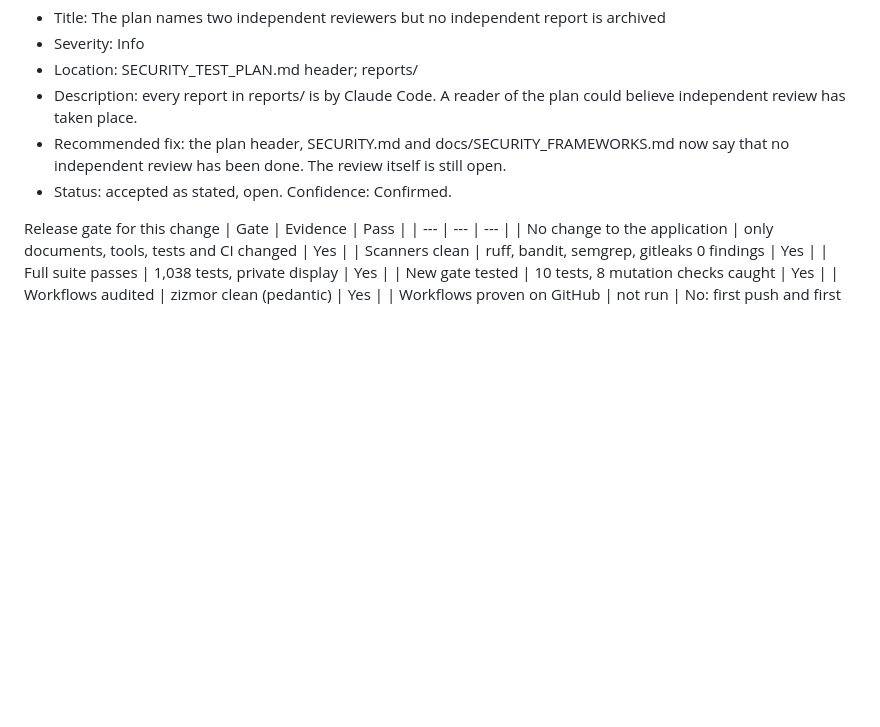
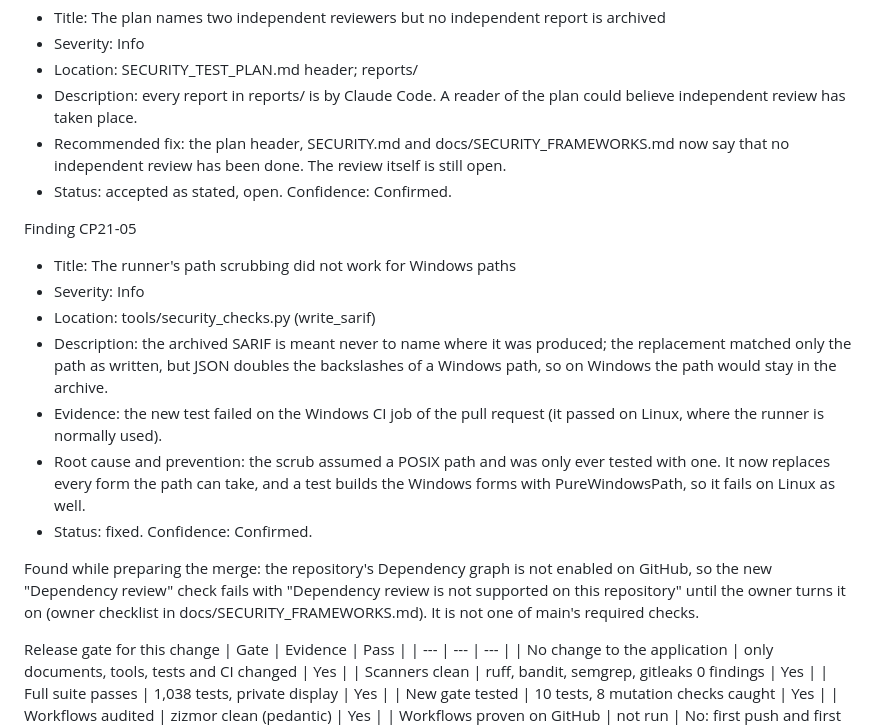
Before and after one commit to okieotsec/ot-triage, a Markdown page: reports/cp21-security-framework/claude.md, the part around the change. Drawn GitHub-style; blank space fills up the shorter version.

```diff
--- a/reports/cp21-security-framework/claude.md
+++ b/reports/cp21-security-framework/claude.md
@@ -52,6 +52,17 @@ Finding CP21-04
 - Recommended fix: the plan header, SECURITY.md and docs/SECURITY_FRAMEWORKS.md now say that no independent review has been done. The review itself is still open.
 - Status: accepted as stated, open. Confidence: Confirmed.
 
+Finding CP21-05
+- Title: The runner's path scrubbing did not work for Windows paths
+- Severity: Info
+- Location: tools/security_checks.py (write_sarif)
+- Description: the archived SARIF is meant never to name where it was produced; the replacement matched only the path as written, but JSON doubles the backslashes of a Windows path, so on Windows the path would stay in the archive.
+- Evidence: the new test failed on the Windows CI job of the pull request (it passed on Linux, where the runner is normally used).
+- Root cause and prevention: the scrub assumed a POSIX path and was only ever tested with one. It now replaces every form the path can take, and a test builds the Windows forms with PureWindowsPath, so it fails on Linux as well.
+- Status: fixed. Confidence: Confirmed.
+
+Found while preparing the merge: the repository's Dependency graph is not enabled on GitHub, so the new "Dependency review" check fails with "Dependency review is not supported on this repository" until the owner turns it on (owner checklist in docs/SECURITY_FRAMEWORKS.md). It is not one of main's required checks.
+
 Release gate for this change
 | Gate | Evidence | Pass |
 | --- | --- | --- |
```
Also changed, not shown: README.md (+1 -1 lines).
